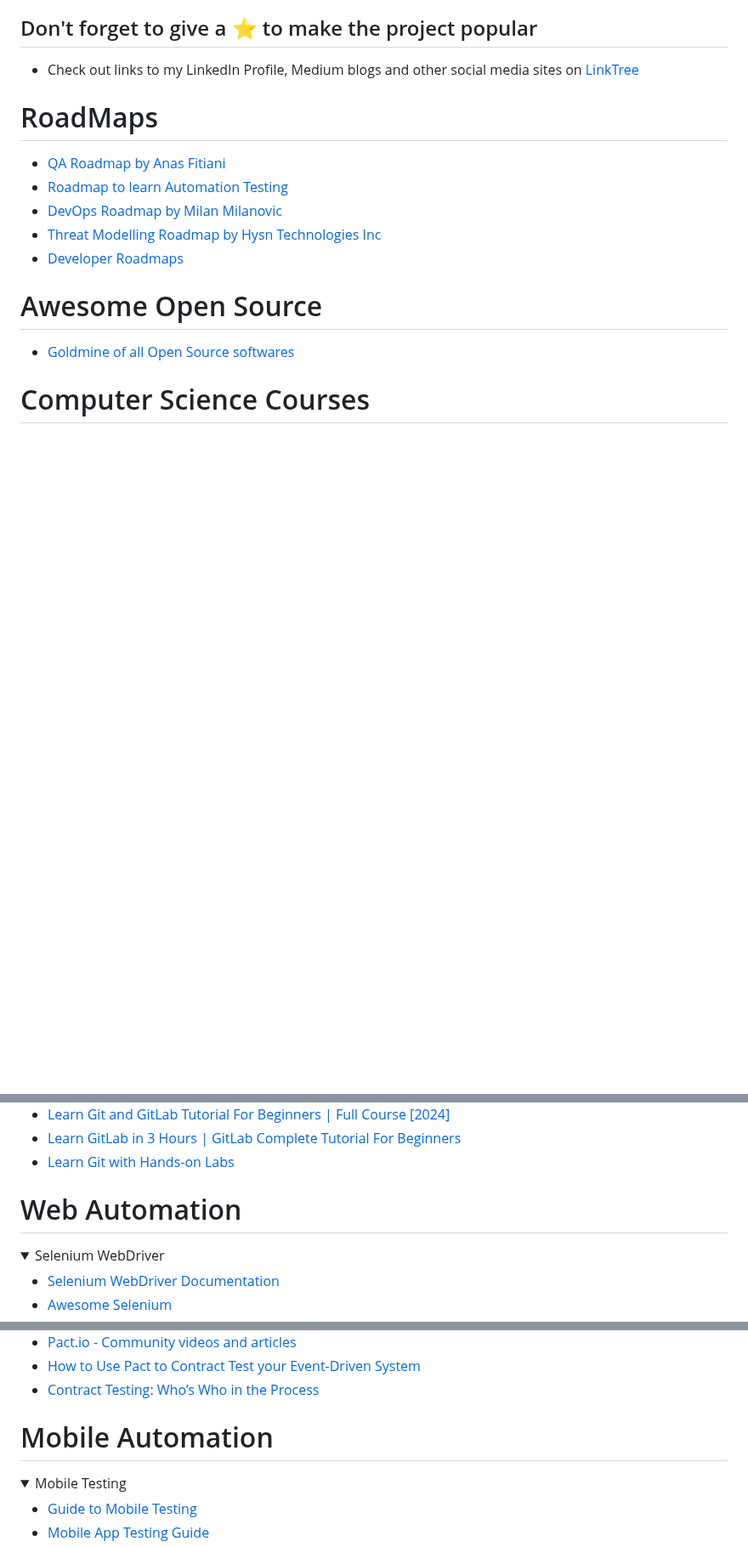
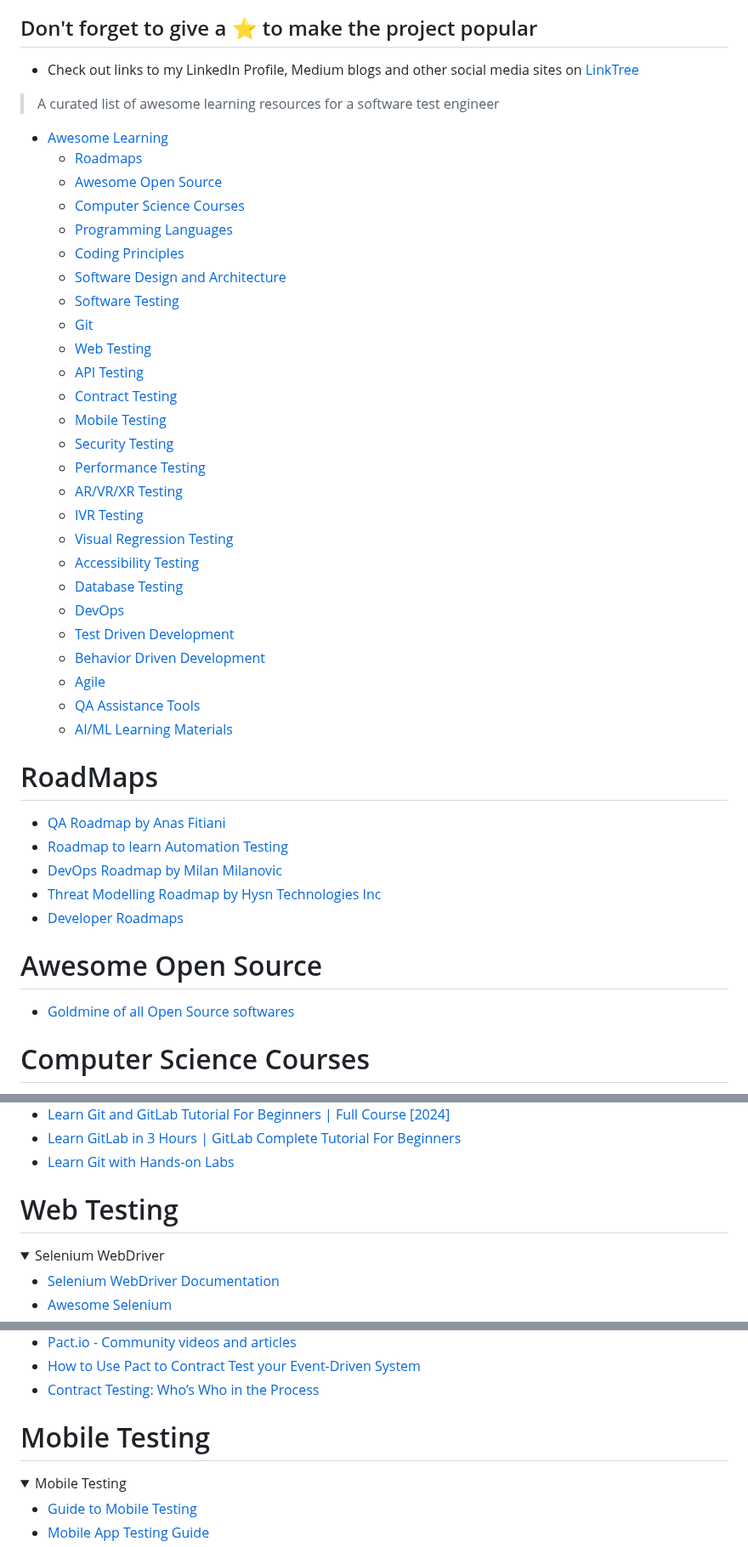
Before and after one commit to mfaisalkhatri/awesome-learning, a Markdown page: readme.md, 3 parts joined by grey strips. Shown at 85% size. Rendered like a GitHub page; folded sections open; blank space fills up the shorter version.

Commit message:
Readme Updated (#389)
* added index for easy navigation

* updated header names

```diff
--- a/readme.md
+++ b/readme.md
@@ -12,6 +12,34 @@ I have been asked by many about my career transformation journey from Manual Tes
 
 ## Don't forget to give a :star: to make the project popular
 - Check out links to my LinkedIn Profile, Medium blogs and other social media sites on [LinkTree](https://linktr.ee/faisalkhatri)
+
+> A curated list of awesome learning resources for a software test engineer
+- [Awesome Learning](#awesome-learning)
+    - [Roadmaps](#roadmaps)
+    - [Awesome Open Source](#awesome-open-source)
+    - [Computer Science Courses](#computer-science-courses)
+    - [Programming Languages](#programming-languages)
+    - [Coding Principles](#coding-principles)
+    - [Software Design and Architecture](#software-design-and-architecture)
+    - [Software Testing](#software-testing)
+    - [Git](#git)
+    - [Web Testing](#web-testing)
+    - [API Testing](#api-testing)
+    - [Contract Testing](#contract-testing)
+    - [Mobile Testing](#mobile-testing)
+    - [Security Testing](#security-testing)
+    - [Performance Testing](#performance-testing)
+    - [AR/VR/XR Testing](#arvrxr-testing)
+    - [IVR Testing](#ivr-testing)
+    - [Visual Regression Testing](#visual-regression-testing)
+    - [Accessibility Testing](#accessibility-testing)
+    - [Database Testing](#database-testing)
+    - [DevOps](#devops)
+    - [Test Driven Development](#TDD)
+    - [Behavior Driven Development](#bdd)
+    - [Agile](#agile)
+    - [QA Assistance Tools](#qa-assistance-tools)
+    - [AI/ML Learning Materials](#aiml-learning-materials)
 
 # RoadMaps
 - [QA Roadmap by Anas Fitiani](https://github.com/fityanos/awesome-quality-assurance-roadmap)
@@ -492,7 +520,7 @@ I have been asked by many about my career transformation journey from Manual Tes
 
 </details>
 
-# Web Automation
+# Web Testing
 
 <details>
 <Summary>Selenium WebDriver</Summary>
@@ -935,7 +963,7 @@ I have been asked by many about my career transformation journey from Manual Tes
 </details>
 
 
-# Mobile Automation
+# Mobile Testing
 
 <details>
 <summary>Mobile Testing</summary>
```
Also changed, not shown: other parts of readme.md (+3 -1 lines).
